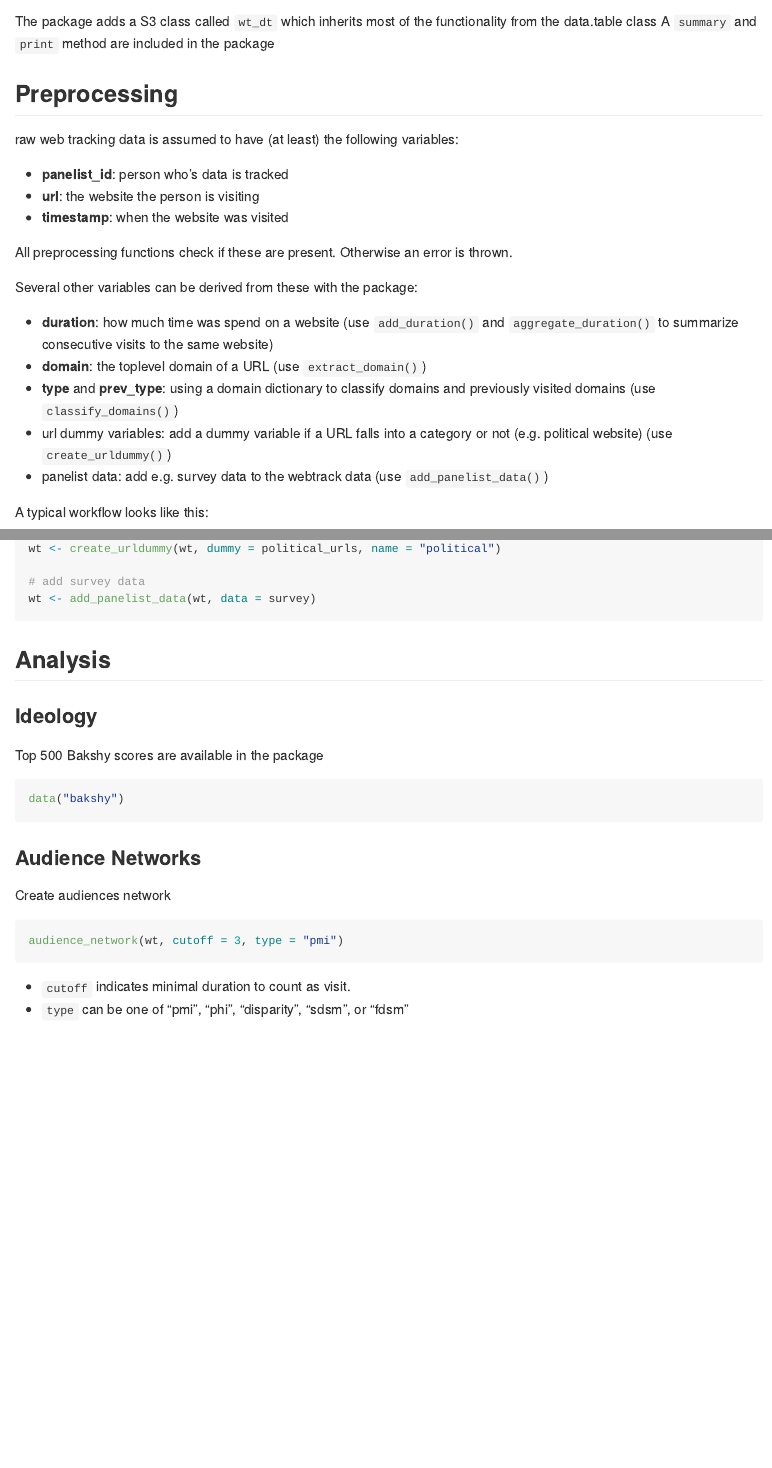
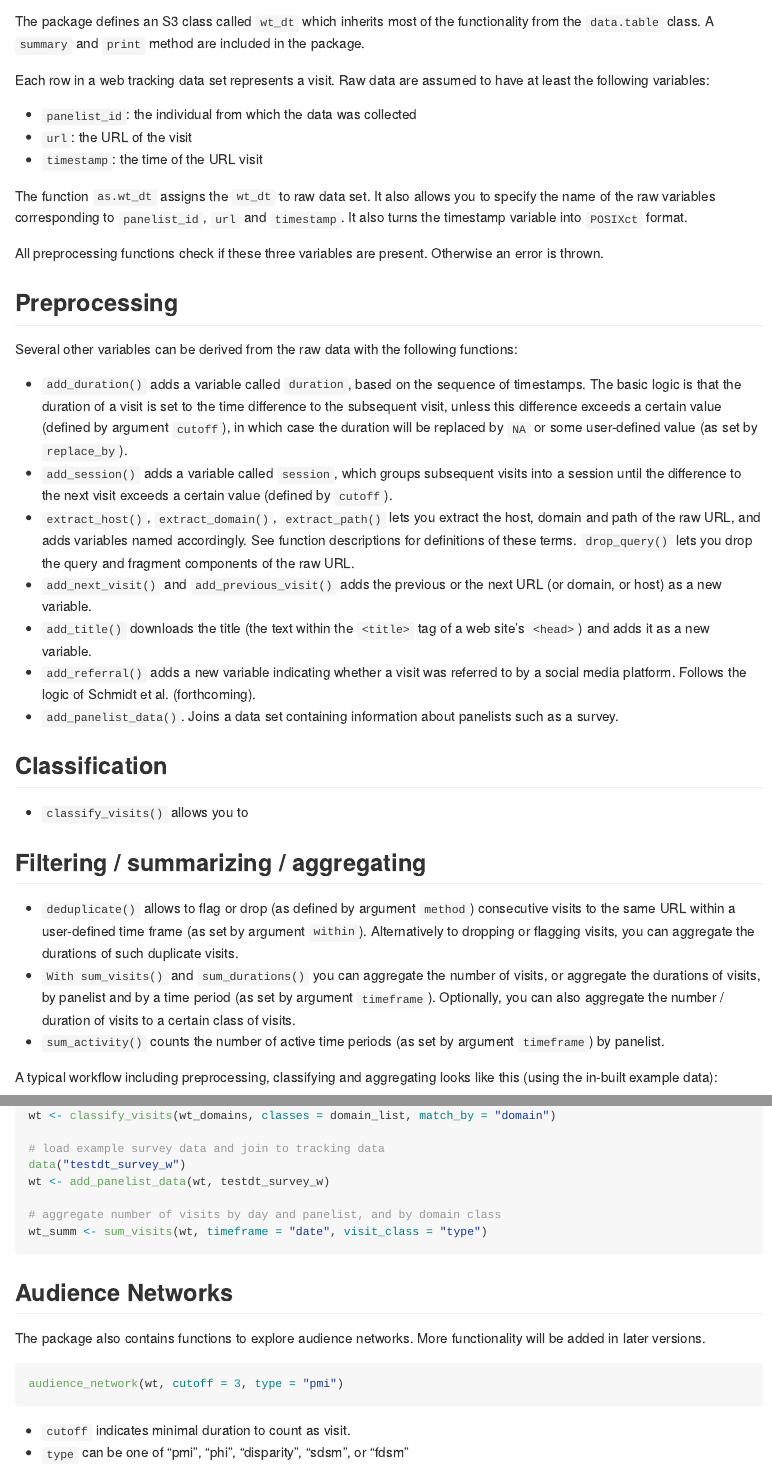
Before and after one commit to gesistsa/webtrackR, an R Markdown document (README.Rmd): the page in a window 1100 px wide, from 430 px down before the commit and from 620 px down after it, so that both start at the same text, and a second part further down, joined at a grey line. Rendered offline with R 4.5, knitr and Pandoc, with nearby package versions; badge pictures from the web are left out.

Commit message:
readme update

````diff
--- a/README.Rmd
+++ b/README.Rmd
@@ -36,4 +39,2 @@ devtools::install_github("schochastics/webtrackR")
 ## S3 class
 
-The package adds a S3 class called `wt_dt` which inherits most of the functionality from the data.table class
-A `summary` and `print` method are included in the package
@@ -40,21 +43,35 @@ A `summary` and `print` method are included in the package
+The package defines an S3 class called `wt_dt` which inherits most of the functionality from the `data.table` class. A `summary` and `print` method are included in the package.
+
+Each row in a web tracking data set represents a visit. Raw data are assumed to have at least the following variables:
+
+- `panelist_id`: the individual from which the data was collected
+- `url`: the URL of the visit
+- `timestamp`: the time of the URL visit
+
+The function `as.wt_dt` assigns the `wt_dt` to raw data set. It also allows you to specify the name of the raw variables corresponding to `panelist_id`, `url` and `timestamp`. It also turns the timestamp variable into `POSIXct` format.
+
+All preprocessing functions check if these three variables are present. Otherwise an error is thrown.
 
 ## Preprocessing
 
-raw web tracking data is assumed to have (at least) the following variables:
+Several other variables can be derived from the raw data with the following functions:
 
-- **panelist_id**: person who's data is tracked
-- **url**: the website the person is visiting
-- **timestamp**: when the website was visited
+- `add_duration()` adds a variable called `duration`, based on the sequence of timestamps. The basic logic is that the duration of a visit is set to the time difference to the subsequent visit, unless this difference exceeds a certain value (defined by argument `cutoff`), in which case the duration will be replaced by `NA` or some user-defined value (as set by `replace_by`).
+- `add_session()` adds a variable called `session`, which groups subsequent visits into a session until the difference to the next visit exceeds a certain value (defined by `cutoff`).
+- `extract_host()`, `extract_domain()`, `extract_path()` lets you extract the host, domain and path of the raw URL, and adds variables named accordingly. See function descriptions for definitions of these terms. `drop_query()` lets you drop the query and fragment components of the raw URL.
+- `add_next_visit()` and `add_previous_visit()` adds the previous or the next URL (or domain, or host) as a new variable.
+- `add_title()` downloads the title (the text within the `<title>` tag of a web site's `<head>`) and adds it as a new variable.
+- `add_referral()` adds a new variable indicating whether a visit was referred to by a social media platform. Follows the logic of Schmidt et al. (forthcoming).
+- `add_panelist_data()`. Joins a data set containing information about panelists such as a survey.
 
-All preprocessing functions check if these are present. Otherwise an error is thrown.
+## Classification
 
-Several other variables can be derived from these with the package:
+- `classify_visits()` allows you to
 
-- **duration**: how much time was spend on a website (use `add_duration()` and `aggregate_duration()` to summarize consecutive visits to the same website)
-- **domain**: the toplevel domain of a URL (use `extract_domain()`)
-- **type** and **prev_type**: using a domain dictionary to classify domains and previously visited domains (use `classify_domains()`)
-- url dummy variables: add a dummy variable if a URL falls into a category or not (e.g. political website) (use `create_urldummy()`)
-- panelist data: add e.g. survey data to the webtrack data (use `add_panelist_data()`)
+## Filtering / summarizing / aggregating
 
-A typical workflow looks like this:
+- `deduplicate()` allows to flag or drop (as defined by argument `method`) consecutive visits to the same URL within a user-defined time frame (as set by argument `within`). Alternatively to dropping or flagging visits, you can aggregate the durations of such duplicate visits.
+- `With sum_visits()` and `sum_durations()` you can aggregate the number of visits, or aggregate the durations of visits, by panelist and by a time period (as set by argument `timeframe`). Optionally, you can also aggregate the number / duration of visits to a certain class of visits.
+- `sum_activity()` counts the number of active time periods (as set by argument `timeframe`) by panelist.
 
+A typical workflow including preprocessing, classifying and aggregating looks like this (using the in-built example data):
@@ -88 +94,0 @@ wt <- classify_domains(wt, domain_classes = domain_dict, return.only = "news")
-wt <- create_urldummy(wt, dummy = political_urls, name = "political")
@@ -89,24 +97,29 @@ wt <- create_urldummy(wt, dummy = political_urls, name = "political")
+wt <- classify_visits(wt_domains, classes = domain_list, match_by = "domain")
 
-# add survey data
-wt <- add_panelist_data(wt, data = survey)
+# load example survey data and join to tracking data
+data("testdt_survey_w")
+wt <- add_panelist_data(wt, testdt_survey_w)
+
+# aggregate number of visits by day and panelist, and by domain class
+wt_summ <- sum_visits(wt, timeframe = "date", visit_class = "type")
+
 ```
+## Audience Networks
 
-## Analysis
+The package also contains functions to explore audience networks. More functionality will be added in later versions.
 
-### Ideology
-
-Top 500 Bakshy scores are available in the package
-```{r bakshy, eval=FALSE}
-data("bakshy")
-```
-
-
-### Audience Networks
-
-Create audiences network
-```{r audience, eval=FALSE}
+``` r
 audience_network(wt, cutoff = 3, type = "pmi")
 ```
 
 - `cutoff` indicates minimal duration to count as visit.
-- `type` can be one of "pmi", "phi", "disparity", "sdsm", or "fdsm"
+- `type` can be one of “pmi”, “phi”, “disparity”, “sdsm”, or “fdsm”
+
+
+<!-- ### Ideology
+
+Top 500 Bakshy scores are available in the package
+
+``` r
+data("bakshy")
+``` -->
````
Also changed, not shown: README.md, README.Rmd (41 more changed lines).
